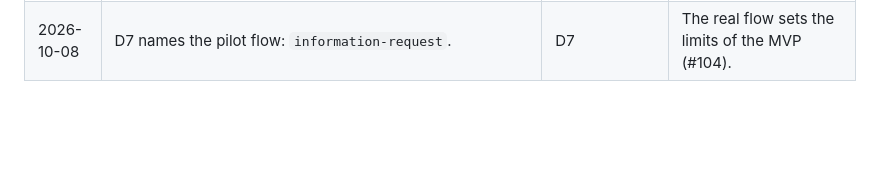
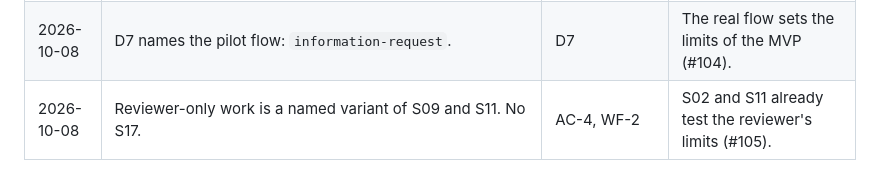
Before and after one commit to 4esv/enform, a Markdown page: MVP.md, the part around the change. Drawn GitHub-style; blank space fills up the shorter version.

Commit message:
docs: record that reviewer-only work needs no story
S02 tests that a reviewer cannot approve and S11 that a reviewer can
send back. A new story would restate them.

Refs: #105, AC-4, WF-2

```diff
--- a/MVP.md
+++ b/MVP.md
@@ -475,3 +475,4 @@ This ledger is append-only. The newest entry is last.
 | 2026-10-08 | `STORIES.md` cast: Dr. Lin, chair, member of `CS-Chairs`. | AS-1, WF-1 | The Actor operator needs a person for each step (#102). |
 | 2026-10-08 | FM-5: the one format is a JSON expression tree. A TypeScript rule is a node of it, run in the sandbox. | FM-5 | FM-5 and S05 pointed at different formats (#103). ADR 0008 records the decision. |
 | 2026-10-08 | D7 names the pilot flow: `information-request`. | D7 | The real flow sets the limits of the MVP (#104). |
+| 2026-10-08 | Reviewer-only work is a named variant of S09 and S11. No S17. | AC-4, WF-2 | S02 and S11 already test the reviewer's limits (#105). |
```
